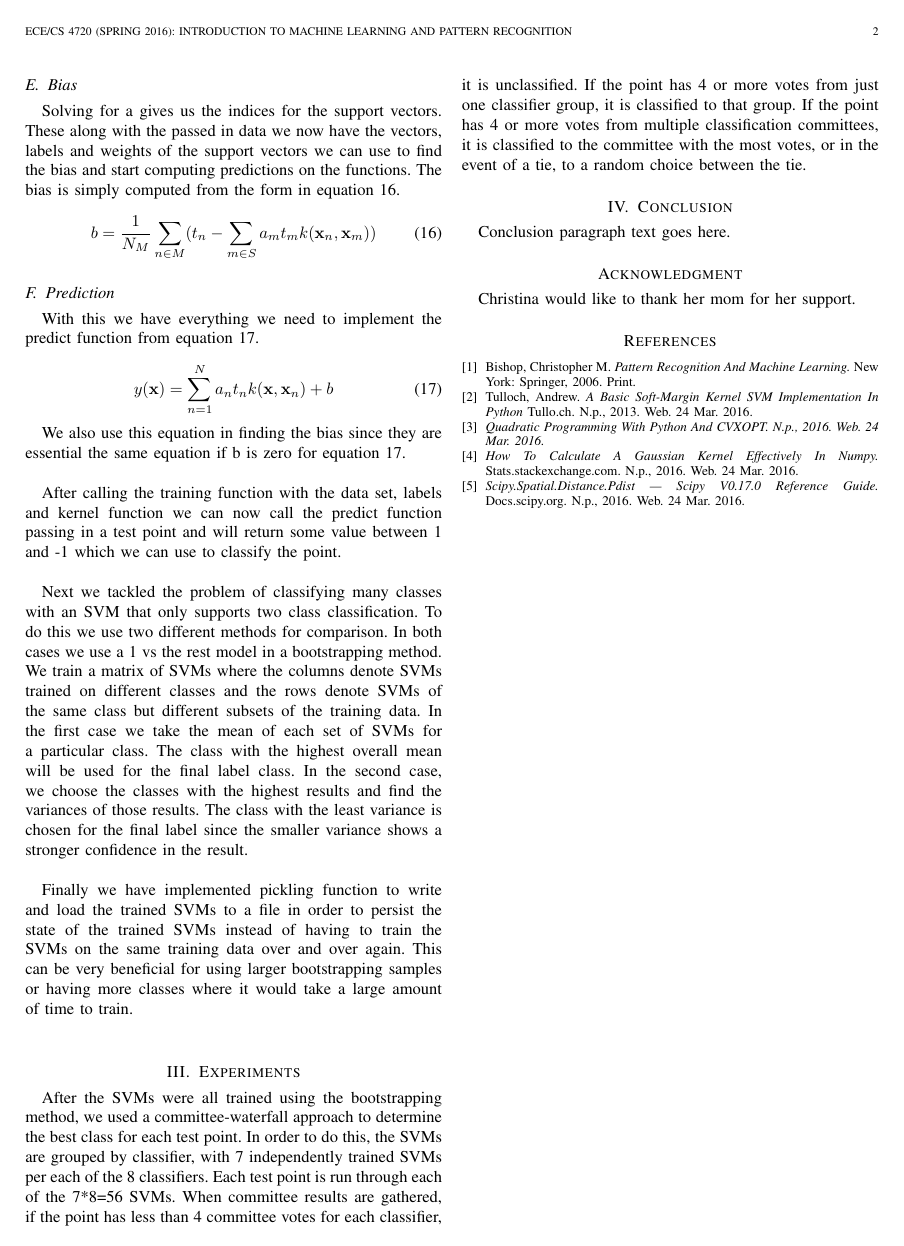
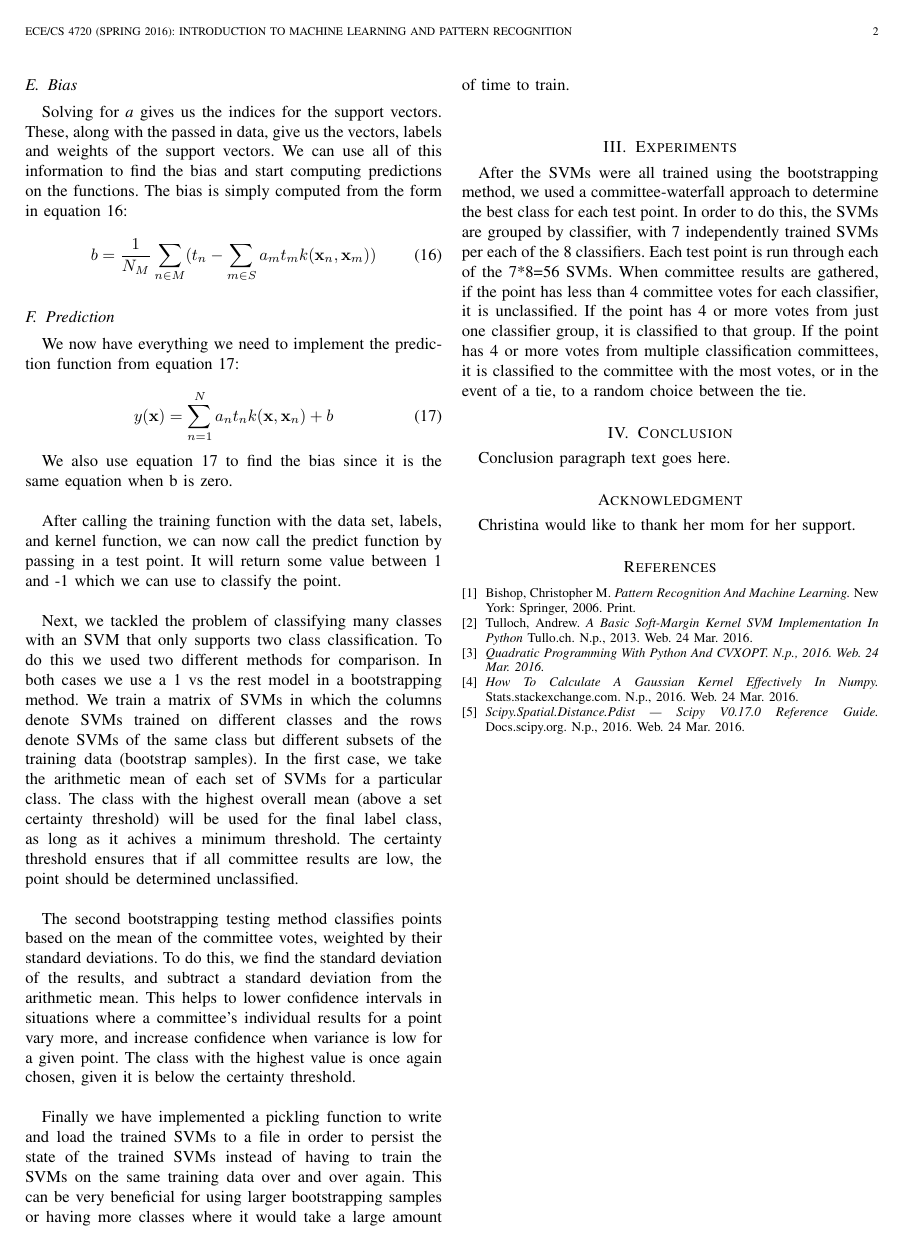
Before and after one commit to samkreter/Cooperative-SVM, a LaTeX paper (project1-xi.tex): page 2 of 2. Compiled offline with pdfLaTeX; a missing font is replaced by an installed copy or a similar font; a LaTeX package or settings file that is missing is left out.

Commit message:
Proofreading initial

```diff
--- a/project1-xi.tex
+++ b/project1-xi.tex
@@ -132,7 +132,7 @@ Subsection text here. Sample text and stuff goes here.
     \end{equation}
 
     \subsection{Bias}
-    Solving for a gives us the indices for the support vectors. These along with the passed in data we now have the vectors, labels and weights of the support vectors we can use to find the bias and start computing predictions on the functions. The bias is simply computed from the form in equation \ref{eq:bias}.
+    Solving for \textit{a} gives us the indices for the support vectors. These, along with the passed in data, give us the vectors, labels and weights of the support vectors. We can use all of this information to find the bias and start computing predictions on the functions. The bias is simply computed from the form in equation \ref{eq:bias}:
 
     \begin{equation}
     \label{eq:bias}
@@ -140,20 +140,22 @@ Subsection text here. Sample text and stuff goes here.
     \end{equation}
 
     \subsection{Prediction}
-    With this we have everything we need to implement the predict function from equation \ref{eq:prediction}.
+    We now have everything we need to implement the prediction function from equation \ref{eq:prediction}:
 
     \begin{equation}
     \label{eq:prediction}
     y(\mathbf{x}) = \sum\limits_{n = 1}^N a_n t_n k(\mathbf{x}, \mathbf{x}_n) + b
     \end{equation}
 
-    We also use this equation in finding the bias since they are essential the same equation if b is zero for equation \ref{eq:prediction}.\\
+    We also use equation \ref{eq:prediction} to find the bias since it is the same equation when b is zero.\\
 
-    After calling the training function with the data set, labels and kernel function we can now call the predict function passing in a test point and will return some value between 1 and -1 which we can use to classify the point.\\
+    After calling the training function with the data set, labels, and kernel function, we can now call the predict function by passing in a test point.  It will return some value between 1 and -1 which we can use to classify the point.\\
 
-    Next we tackled the problem of classifying many classes with an SVM that only supports two class classification. To do this we use two different methods for comparison. In both cases we use a 1 vs the rest model in a bootstrapping method. We train a matrix of SVMs where the columns denote SVMs trained on different classes and the rows denote SVMs of the same class but different subsets of the training data. In the first case we take the mean of each set of SVMs for a particular class. The class with the highest overall mean will be used for the final label class. In the second case, we choose the classes with the highest results and find the variances of those results. The class with the least variance is chosen for the final label since the smaller variance shows a stronger confidence in the result.\\
+    Next, we tackled the problem of classifying many classes with an SVM that only supports two class classification. To do this we used two different methods for comparison. In both cases we use a 1 vs the rest model in a bootstrapping method. We train a matrix of SVMs in which the columns denote SVMs trained on different classes and the rows denote SVMs of the same class but different subsets of the training data (bootstrap samples). In the first case, we take the arithmetic mean of each set of SVMs for a particular class. The class with the highest overall mean (above a set certainty threshold) will be used for the final label class, as long as it achives a minimum threshold. The certainty threshold ensures that if all committee results are low, the point should be determined unclassified.\\
 
-    Finally we have implemented pickling function to write and load the trained SVMs to a file in order to persist the state of the trained SVMs instead of having to train the SVMs on the same training data over and over again. This can be very beneficial for using larger bootstrapping samples or having more classes where it would take a large amount of time to train.\\
+    The second bootstrapping testing method classifies points based on the mean of the committee votes, weighted by their standard deviations. To do this, we find the standard deviation of the results, and subtract a standard deviation from the arithmetic mean. This helps to lower confidence intervals in situations where a committee’s individual results for a point vary more, and increase confidence when variance is low for a given point. The class with the highest value is once again chosen, given it is below the certainty threshold. \\
+
+    Finally we have implemented a pickling function to write and load the trained SVMs to a file in order to persist the state of the trained SVMs instead of having to train the SVMs on the same training data over and over again. This can be very beneficial for using larger bootstrapping samples or having more classes where it would take a large amount of time to train.\\
 
 
 
```
Also changed, not shown: project1-xi.pdf, project1-xi.tex (6 more changed lines), 3 other files.
